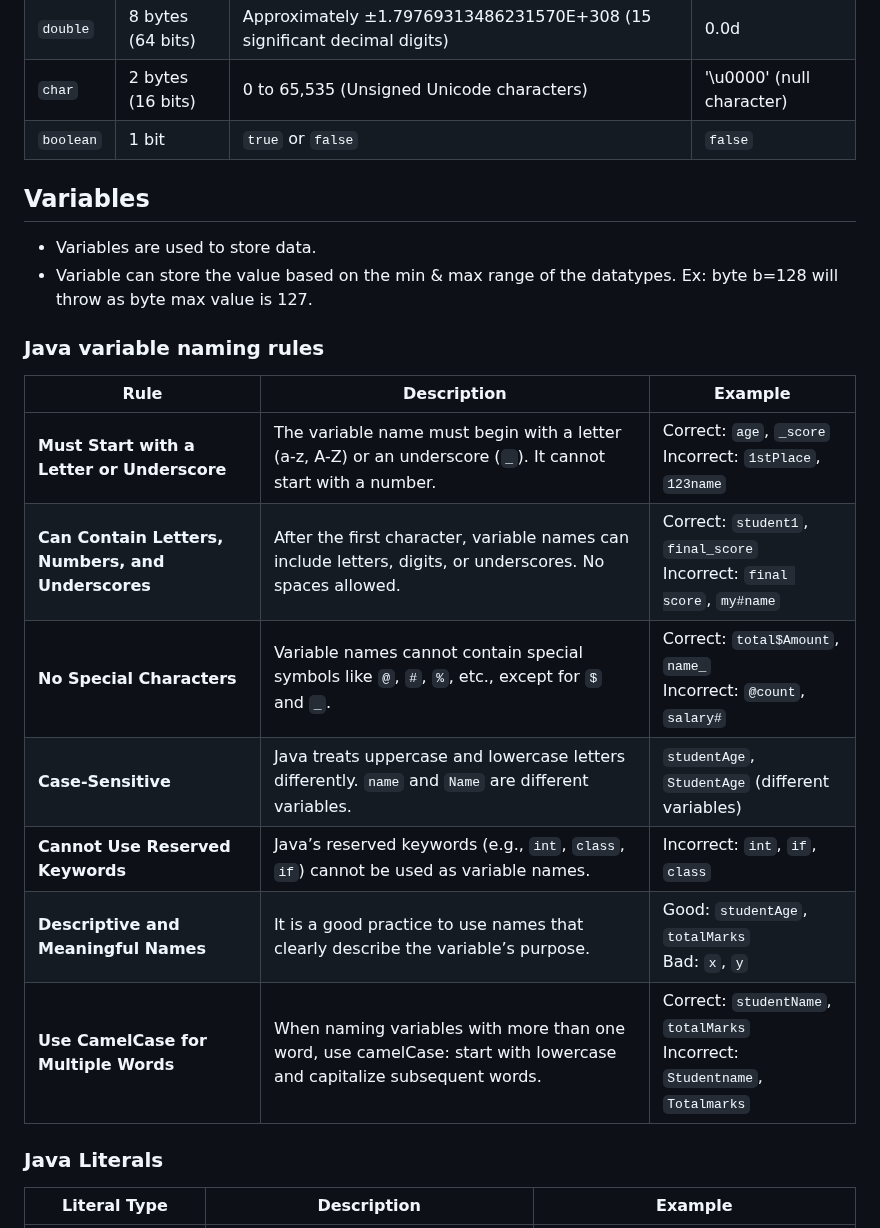
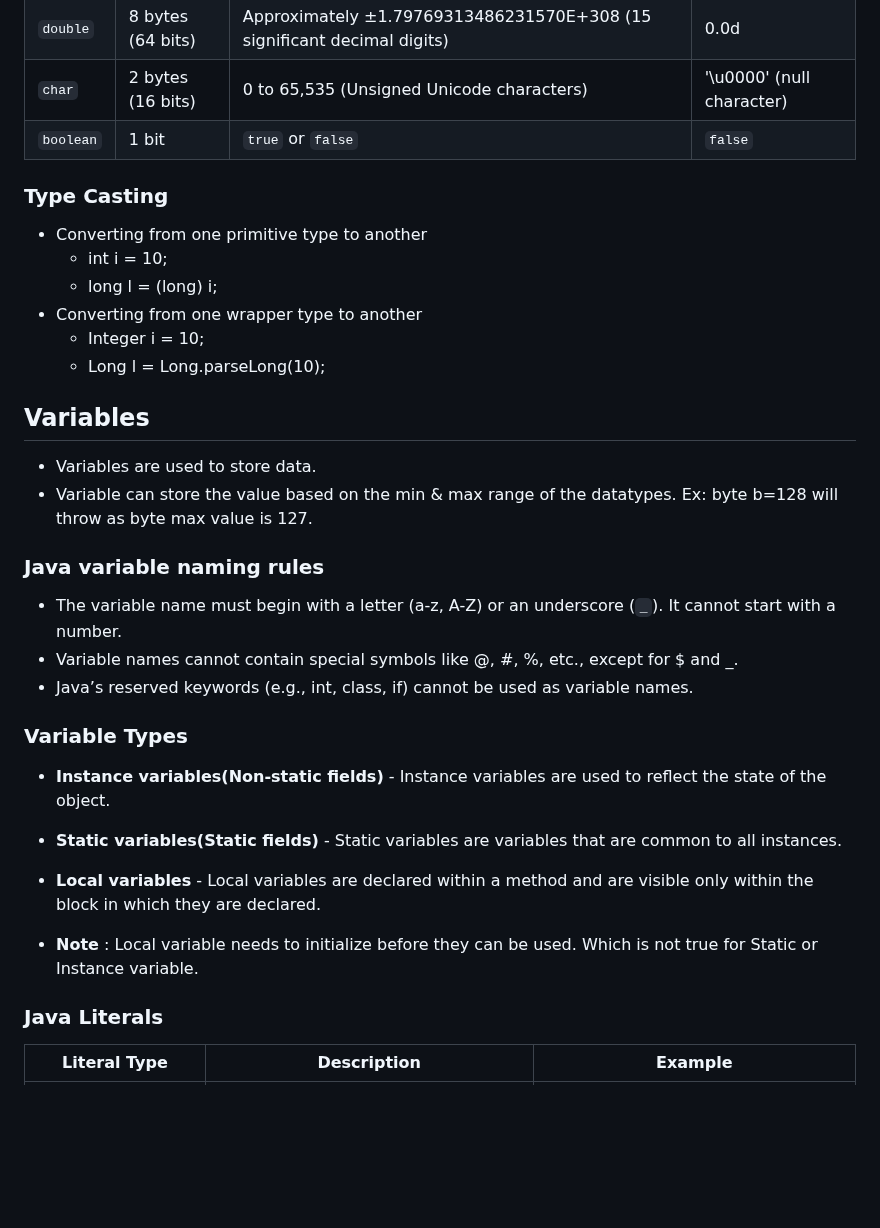
Before and after one commit to MJubairahamed/Jubair-Tech-Mindspace, a Markdown page: Java/DataTypes_Variables.md, the part around the change. GitHub-like rendering; blank space fills up the shorter version.

Commit message:
Change in Datatype

```diff
--- a/Java/DataTypes_Variables.md
+++ b/Java/DataTypes_Variables.md
@@ -19,21 +19,31 @@
 | `char`    | 2 bytes (16 bits) | 0 to 65,535 (Unsigned Unicode characters)                              | '\u0000' (null character) |
 | `boolean` | 1 bit           | `true` or `false`                                                       | `false`           |
 
+### Type Casting
+
+* Converting from one primitive type to another
+    * int i = 10;
+    * long l = (long) i;
+* Converting from one wrapper type to another
+    * Integer i = 10;
+    * Long l = Long.parseLong(10);
 
 ## Variables
 * Variables are used to store data.
 * Variable can store the value based on the min & max range of the datatypes. Ex: byte b=128 will throw as byte max value is 127.
 
 ### Java variable naming rules
-| **Rule**                              | **Description**                                                                                  | **Example**              |
-|---------------------------------------|--------------------------------------------------------------------------------------------------|--------------------------|
-| **Must Start with a Letter or Underscore** | The variable name must begin with a letter (a-z, A-Z) or an underscore (`_`). It cannot start with a number. | Correct: `age`, `_score` <br> Incorrect: `1stPlace`, `123name` |
-| **Can Contain Letters, Numbers, and Underscores** | After the first character, variable names can include letters, digits, or underscores. No spaces allowed. | Correct: `student1`, `final_score` <br> Incorrect: `final score`, `my#name` |
-| **No Special Characters**             | Variable names cannot contain special symbols like `@`, `#`, `%`, etc., except for `$` and `_`.   | Correct: `total$Amount`, `name_` <br> Incorrect: `@count`, `salary#` |
-| **Case-Sensitive**                    | Java treats uppercase and lowercase letters differently. `name` and `Name` are different variables. | `studentAge`, `StudentAge` (different variables) |
-| **Cannot Use Reserved Keywords**      | Java’s reserved keywords (e.g., `int`, `class`, `if`) cannot be used as variable names.          | Incorrect: `int`, `if`, `class` |
-| **Descriptive and Meaningful Names**  | It is a good practice to use names that clearly describe the variable’s purpose.                  | Good: `studentAge`, `totalMarks` <br> Bad: `x`, `y` |
-| **Use CamelCase for Multiple Words**  | When naming variables with more than one word, use camelCase: start with lowercase and capitalize subsequent words. | Correct: `studentName`, `totalMarks` <br> Incorrect: `Studentname`, `Totalmarks` |
+* The variable name must begin with a letter (a-z, A-Z) or an underscore (`_`). It cannot start with a number.
+* Variable names cannot contain special symbols like @, #, %, etc., except for $ and _.
+* Java’s reserved keywords (e.g., int, class, if) cannot be used as variable names.
+
+### Variable Types
+* **Instance variables(Non-static fields)** - Instance variables are used to reflect the state of the object.
+* **Static variables(Static fields)** - Static variables are variables that are common to all instances.
+* **Local variables** - Local variables are declared within a method and are visible only within the block in which they are declared.
+
+* **Note** : Local variable needs to initialize before they can be used. Which is not true for Static or Instance variable.
+
 
 ### Java Literals
 
```
